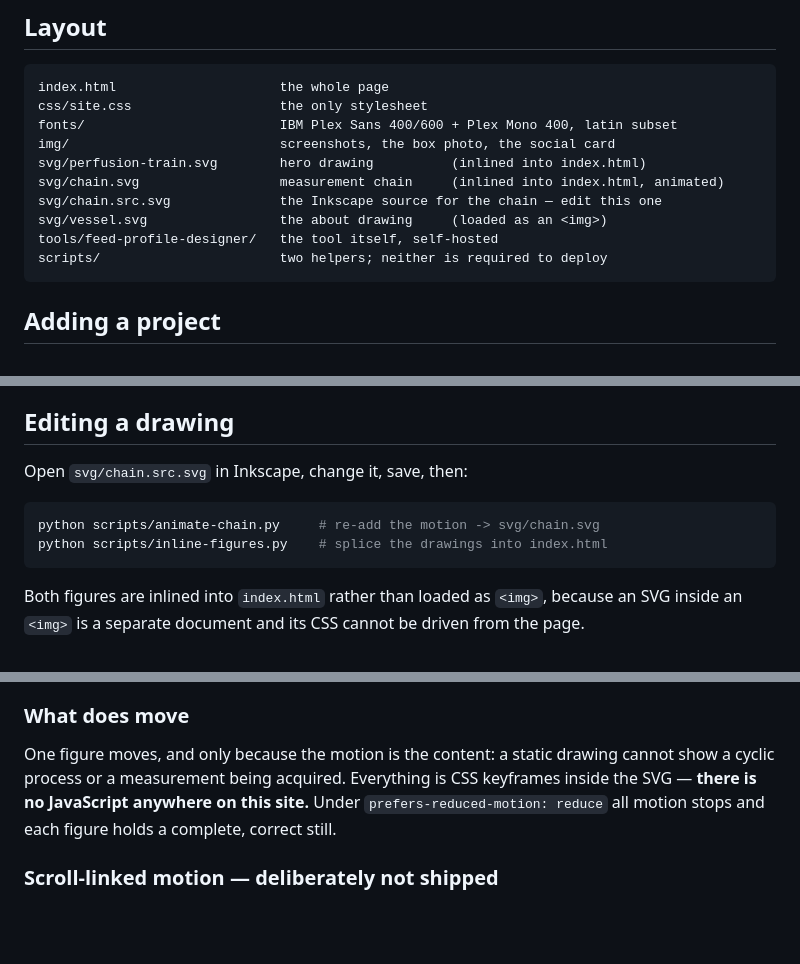
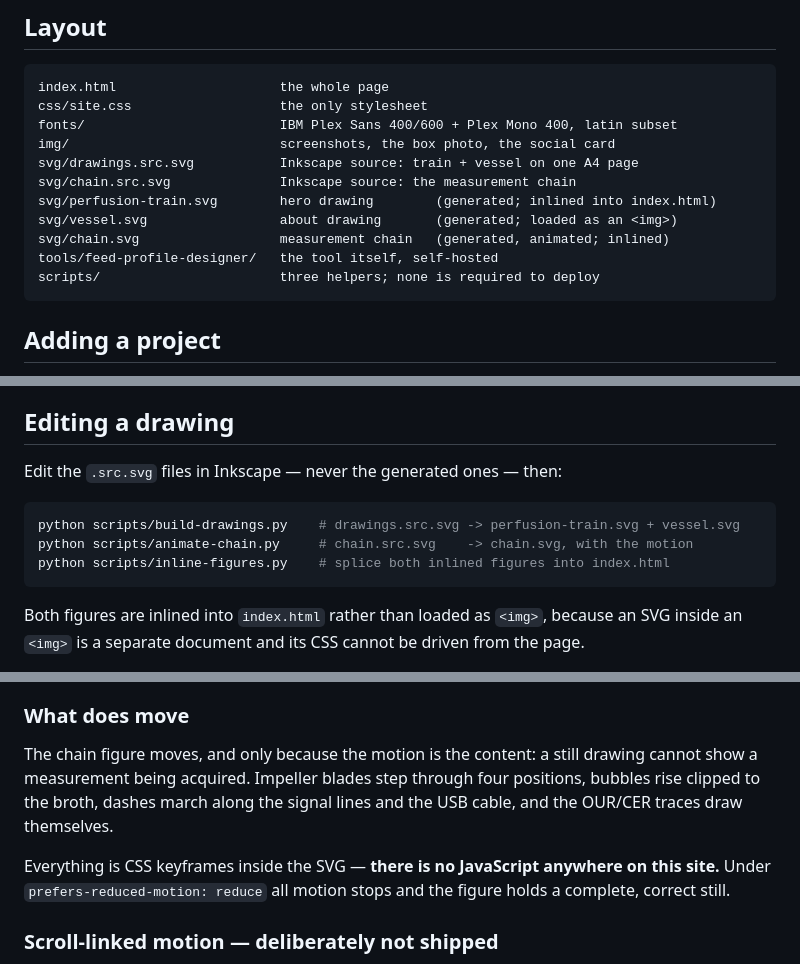
Before and after one commit to JoThormann/jothormann.github.io, a Markdown page: README.md, 3 parts joined by grey strips. GitHub-like rendering; blank space fills up the shorter version.

Commit message:
Tidy the README to match the built site
Co-Authored-By: Claude Opus 5 <noreply@anthropic.com>

````diff
--- a/README.md
+++ b/README.md
@@ -25,12 +25,13 @@ index.html                     the whole page
 css/site.css                   the only stylesheet
 fonts/                         IBM Plex Sans 400/600 + Plex Mono 400, latin subset
 img/                           screenshots, the box photo, the social card
-svg/perfusion-train.svg        hero drawing          (inlined into index.html)
-svg/chain.svg                  measurement chain     (inlined into index.html, animated)
-svg/chain.src.svg              the Inkscape source for the chain — edit this one
-svg/vessel.svg                 the about drawing     (loaded as an <img>)
+svg/drawings.src.svg           Inkscape source: train + vessel on one A4 page
+svg/chain.src.svg              Inkscape source: the measurement chain
+svg/perfusion-train.svg        hero drawing        (generated; inlined into index.html)
+svg/vessel.svg                 about drawing       (generated; loaded as an <img>)
+svg/chain.svg                  measurement chain   (generated, animated; inlined)
 tools/feed-profile-designer/   the tool itself, self-hosted
-scripts/                       two helpers; neither is required to deploy
+scripts/                       three helpers; none is required to deploy
 ```
 
 ## Adding a project
@@ -53,11 +54,12 @@ Rules worth keeping:
 
 ## Editing a drawing
 
-Open `svg/chain.src.svg` in Inkscape, change it, save, then:
+Edit the `.src.svg` files in Inkscape — never the generated ones — then:
 
 ```bash
-python scripts/animate-chain.py     # re-add the motion -> svg/chain.svg
-python scripts/inline-figures.py    # splice the drawings into index.html
+python scripts/build-drawings.py    # drawings.src.svg -> perfusion-train.svg + vessel.svg
+python scripts/animate-chain.py     # chain.src.svg    -> chain.svg, with the motion
+python scripts/inline-figures.py    # splice both inlined figures into index.html
 ```
 
 Both figures are inlined into `index.html` rather than loaded as `<img>`, because an SVG
@@ -87,10 +89,14 @@ amount of inference from the rendered pixels.
 
 ### What does move
 
-One figure moves, and only because the motion is the content: a static drawing cannot show
-a cyclic process or a measurement being acquired. Everything is CSS keyframes inside the SVG
-— **there is no JavaScript anywhere on this site.** Under `prefers-reduced-motion: reduce`
-all motion stops and each figure holds a complete, correct still.
+The chain figure moves, and only because the motion is the content: a still drawing cannot
+show a measurement being acquired. Impeller blades step through four positions, bubbles rise
+clipped to the broth, dashes march along the signal lines and the USB cable, and the OUR/CER
+traces draw themselves.
+
+Everything is CSS keyframes inside the SVG — **there is no JavaScript anywhere on this
+site.** Under `prefers-reduced-motion: reduce` all motion stops and the figure holds a
+complete, correct still.
 
 ### Scroll-linked motion — deliberately not shipped
 
````
